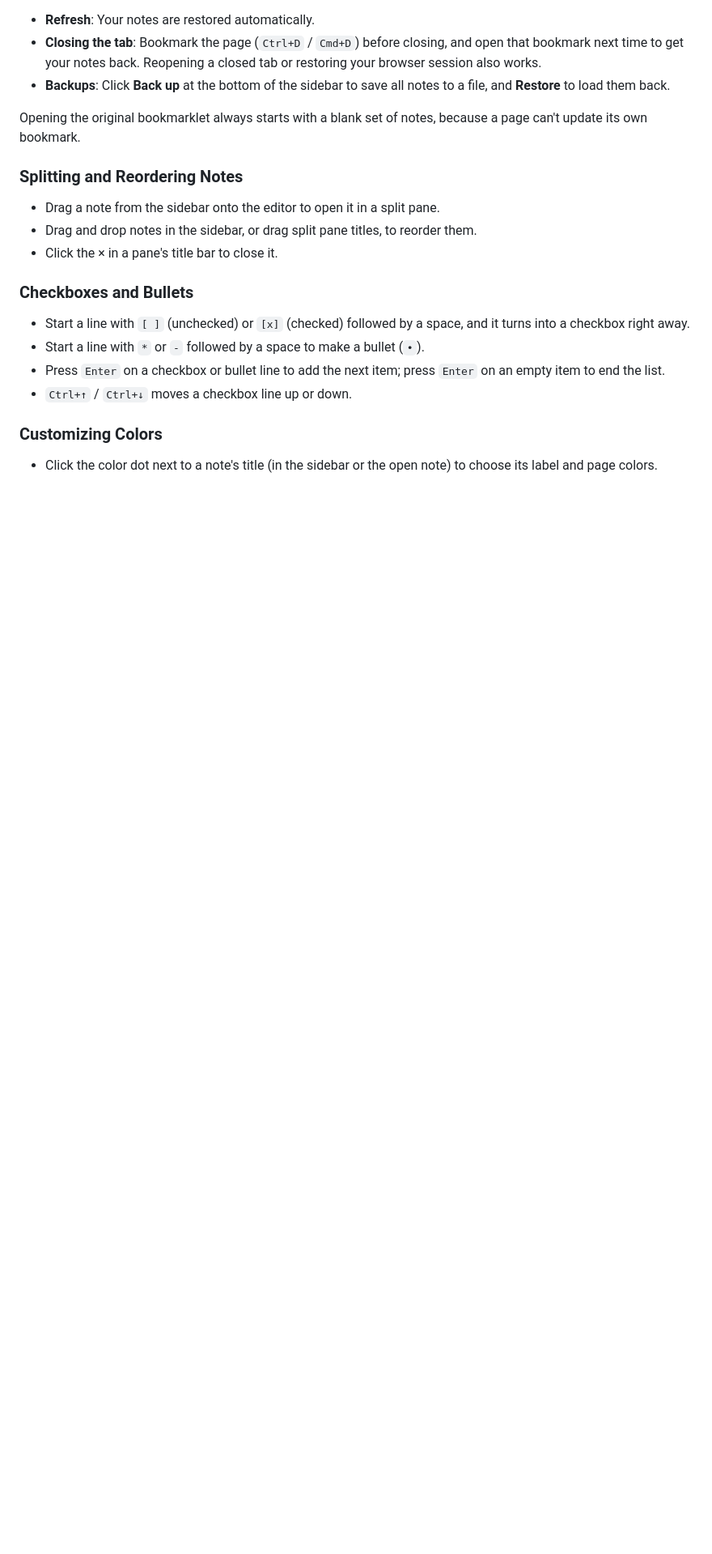
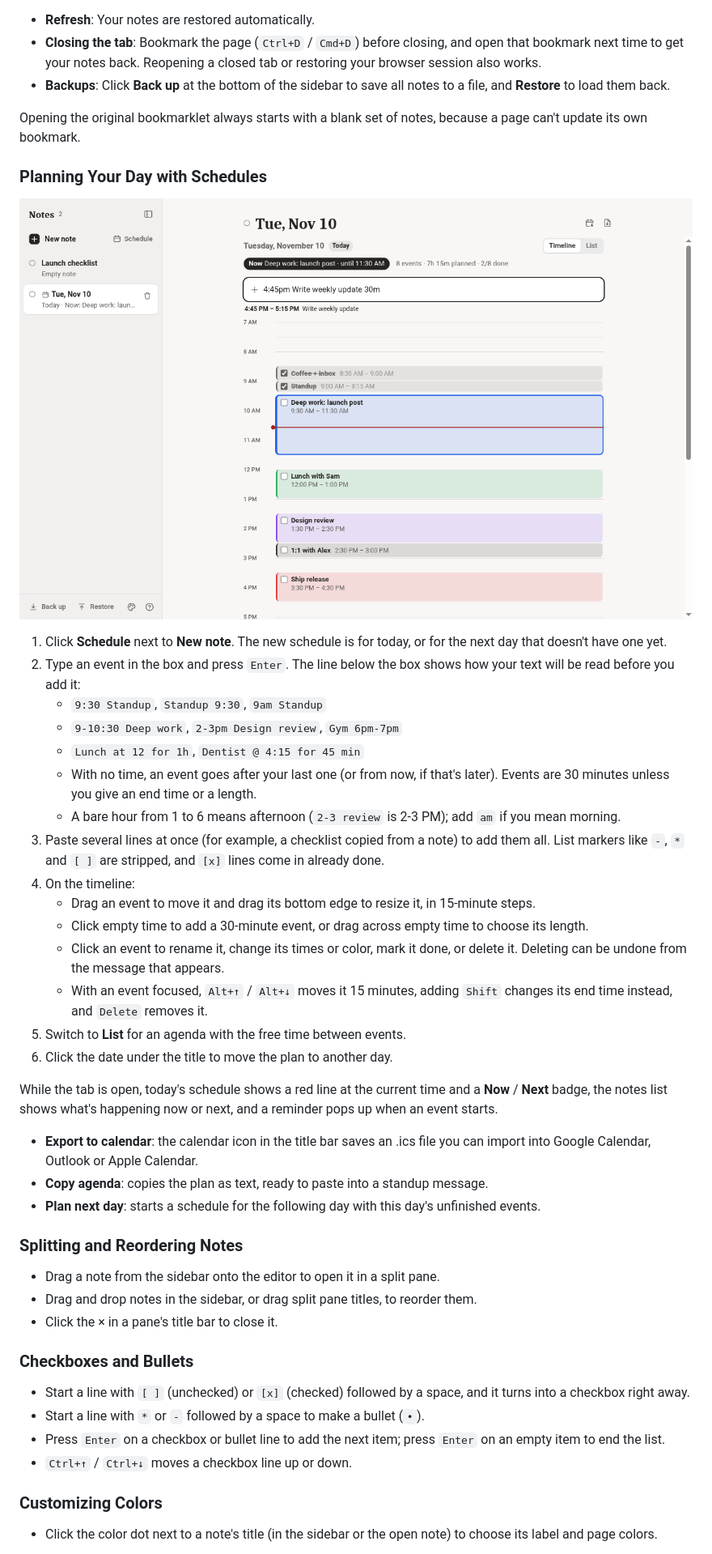
Before and after one commit to pwillia7/Text_Bookmarklet, a Markdown page: README.md, the part around one of its changes. Shown at 81% size. Drawn GitHub-style; pictures changed too: img/schedule.png (added); blank space fills up the shorter version.

```diff
--- a/README.md
+++ b/README.md
@@ -47,6 +48,32 @@ Browsers don't allow `data:` pages like this bookmarklet to use local storage, s
 
 Opening the original bookmarklet always starts with a blank set of notes, because a page can't update its own bookmark.
 
+### Planning Your Day with Schedules
+
+![Schedule](img/schedule.png)
+
+1. Click **Schedule** next to **New note**. The new schedule is for today, or for the next day that doesn't have one yet.
+2. Type an event in the box and press `Enter`. The line below the box shows how your text will be read before you add it:
+   - `9:30 Standup`, `Standup 9:30`, `9am Standup`
+   - `9-10:30 Deep work`, `2-3pm Design review`, `Gym 6pm-7pm`
+   - `Lunch at 12 for 1h`, `Dentist @ 4:15 for 45 min`
+   - With no time, an event goes after your last one (or from now, if that's later). Events are 30 minutes unless you give an end time or a length.
+   - A bare hour from 1 to 6 means afternoon (`2-3 review` is 2-3 PM); add `am` if you mean morning.
+3. Paste several lines at once (for example, a checklist copied from a note) to add them all. List markers like `-`, `*` and `[ ]` are stripped, and `[x]` lines come in already done.
+4. On the timeline:
+   - Drag an event to move it and drag its bottom edge to resize it, in 15-minute steps.
+   - Click empty time to add a 30-minute event, or drag across empty time to choose its length.
+   - Click an event to rename it, change its times or color, mark it done, or delete it. Deleting can be undone from the message that appears.
+   - With an event focused, `Alt+↑` / `Alt+↓` moves it 15 minutes, adding `Shift` changes its end time instead, and `Delete` removes it.
+5. Switch to **List** for an agenda with the free time between events.
+6. Click the date under the title to move the plan to another day.
+
+While the tab is open, today's schedule shows a red line at the current time and a **Now** / **Next** badge, the notes list shows what's happening now or next, and a reminder pops up when an event starts.
+
+- **Export to calendar**: the calendar icon in the title bar saves an .ics file you can import into Google Calendar, Outlook or Apple Calendar.
+- **Copy agenda**: copies the plan as text, ready to paste into a standup message.
+- **Plan next day**: starts a schedule for the following day with this day's unfinished events.
+
 ### Splitting and Reordering Notes
 
 - Drag a note from the sidebar onto the editor to open it in a split pane.
```
Also changed, not shown: other parts of README.md (+3 -2 lines), 3 other files.
